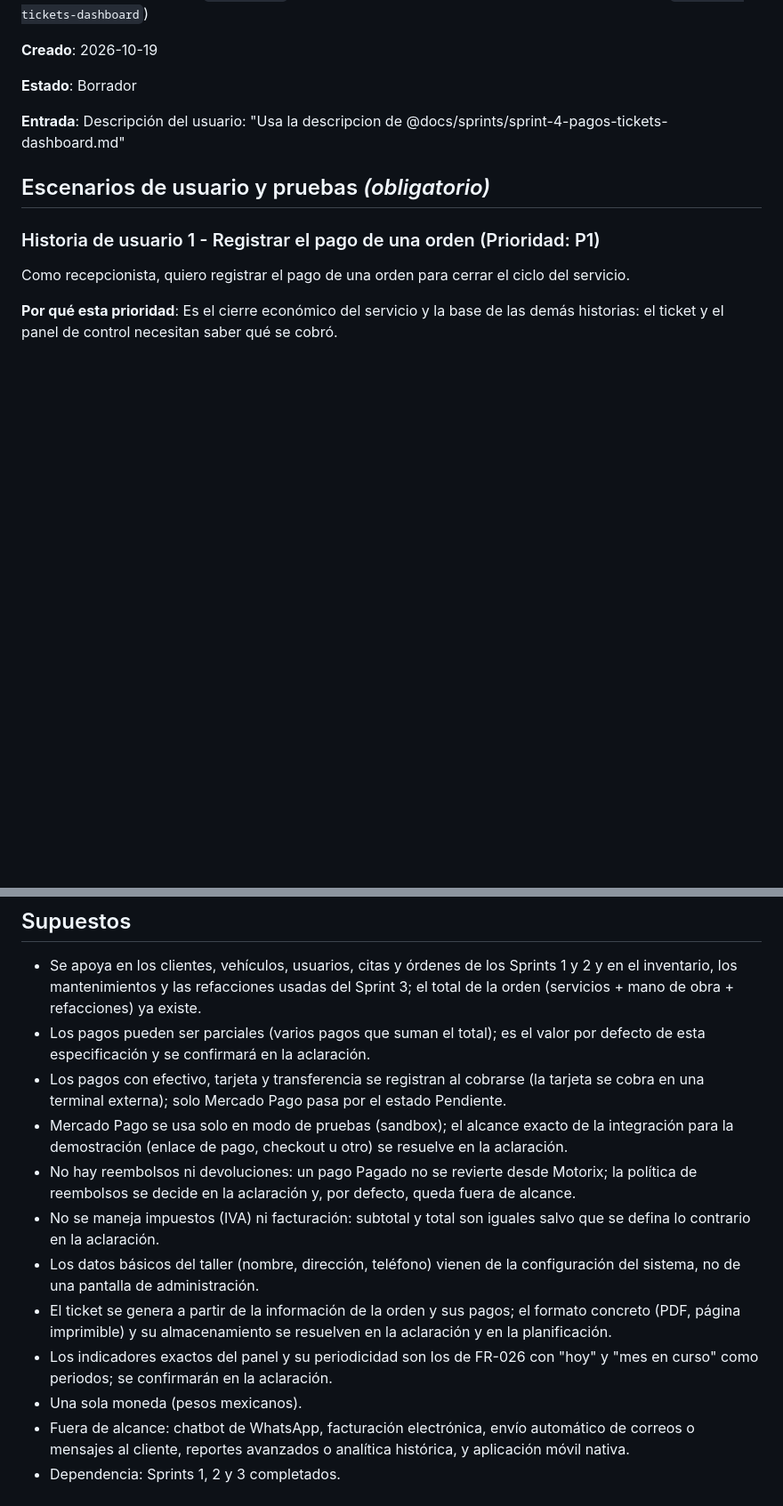
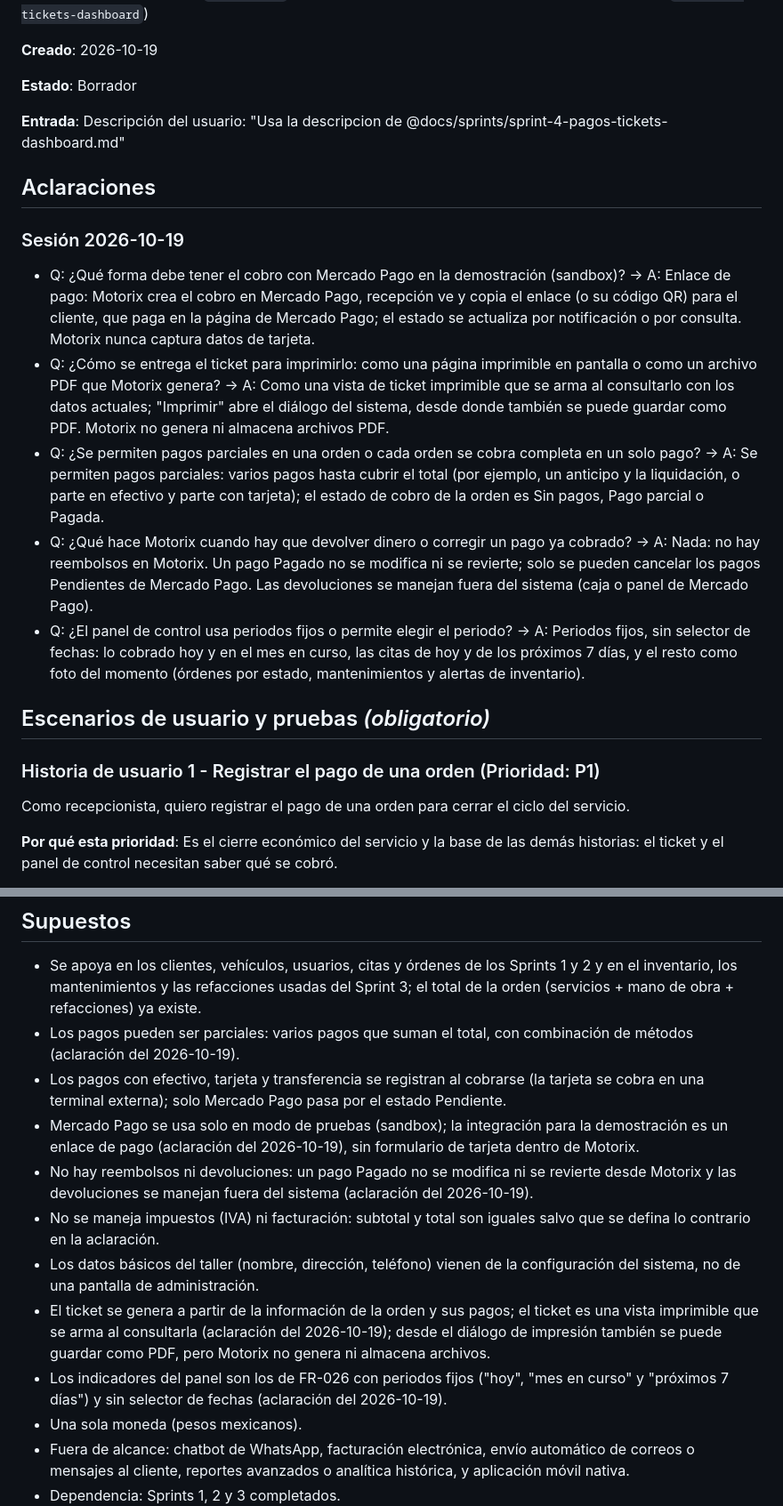
Before and after one commit to jioji-dot/motorix, a Markdown page: specs/004-pagos-tickets-dashboard/spec.md, 2 parts joined by grey strips. Shown at 89% size. Drawn GitHub-style; blank space fills up the shorter version.

Commit message:
docs(spec): registrar aclaraciones del sprint 4

```diff
--- a/specs/004-pagos-tickets-dashboard/spec.md
+++ b/specs/004-pagos-tickets-dashboard/spec.md
@@ -7,6 +7,16 @@
 **Estado**: Borrador
 
 **Entrada**: Descripción del usuario: "Usa la descripcion de @docs/sprints/sprint-4-pagos-tickets-dashboard.md"
+
+## Aclaraciones
+
+### Sesión 2026-10-19
+
+- Q: ¿Qué forma debe tener el cobro con Mercado Pago en la demostración (sandbox)? → A: Enlace de pago: Motorix crea el cobro en Mercado Pago, recepción ve y copia el enlace (o su código QR) para el cliente, que paga en la página de Mercado Pago; el estado se actualiza por notificación o por consulta. Motorix nunca captura datos de tarjeta.
+- Q: ¿Cómo se entrega el ticket para imprimirlo: como una página imprimible en pantalla o como un archivo PDF que Motorix genera? → A: Como una vista de ticket imprimible que se arma al consultarlo con los datos actuales; "Imprimir" abre el diálogo del sistema, desde donde también se puede guardar como PDF. Motorix no genera ni almacena archivos PDF.
+- Q: ¿Se permiten pagos parciales en una orden o cada orden se cobra completa en un solo pago? → A: Se permiten pagos parciales: varios pagos hasta cubrir el total (por ejemplo, un anticipo y la liquidación, o parte en efectivo y parte con tarjeta); el estado de cobro de la orden es Sin pagos, Pago parcial o Pagada.
+- Q: ¿Qué hace Motorix cuando hay que devolver dinero o corregir un pago ya cobrado? → A: Nada: no hay reembolsos en Motorix. Un pago Pagado no se modifica ni se revierte; solo se pueden cancelar los pagos Pendientes de Mercado Pago. Las devoluciones se manejan fuera del sistema (caja o panel de Mercado Pago).
+- Q: ¿El panel de control usa periodos fijos o permite elegir el periodo? → A: Periodos fijos, sin selector de fechas: lo cobrado hoy y en el mes en curso, las citas de hoy y de los próximos 7 días, y el resto como foto del momento (órdenes por estado, mantenimientos y alertas de inventario).
 
 ## Escenarios de usuario y pruebas *(obligatorio)*
 
@@ -219,14 +229,14 @@ Relaciones: una orden tiene muchos pagos y a lo sumo un ticket; un ticket se rel
 ## Supuestos
 
 - Se apoya en los clientes, vehículos, usuarios, citas y órdenes de los Sprints 1 y 2 y en el inventario, los mantenimientos y las refacciones usadas del Sprint 3; el total de la orden (servicios + mano de obra + refacciones) ya existe.
-- Los pagos pueden ser parciales (varios pagos que suman el total); es el valor por defecto de esta especificación y se confirmará en la aclaración.
+- Los pagos pueden ser parciales: varios pagos que suman el total, con combinación de métodos (aclaración del 2026-10-19).
 - Los pagos con efectivo, tarjeta y transferencia se registran al cobrarse (la tarjeta se cobra en una terminal externa); solo Mercado Pago pasa por el estado Pendiente.
-- Mercado Pago se usa solo en modo de pruebas (sandbox); el alcance exacto de la integración para la demostración (enlace de pago, checkout u otro) se resuelve en la aclaración.
-- No hay reembolsos ni devoluciones: un pago Pagado no se revierte desde Motorix; la política de reembolsos se decide en la aclaración y, por defecto, queda fuera de alcance.
+- Mercado Pago se usa solo en modo de pruebas (sandbox); la integración para la demostración es un enlace de pago (aclaración del 2026-10-19), sin formulario de tarjeta dentro de Motorix.
+- No hay reembolsos ni devoluciones: un pago Pagado no se modifica ni se revierte desde Motorix y las devoluciones se manejan fuera del sistema (aclaración del 2026-10-19).
 - No se maneja impuestos (IVA) ni facturación: subtotal y total son iguales salvo que se defina lo contrario en la aclaración.
 - Los datos básicos del taller (nombre, dirección, teléfono) vienen de la configuración del sistema, no de una pantalla de administración.
-- El ticket se genera a partir de la información de la orden y sus pagos; el formato concreto (PDF, página imprimible) y su almacenamiento se resuelven en la aclaración y en la planificación.
-- Los indicadores exactos del panel y su periodicidad son los de FR-026 con "hoy" y "mes en curso" como periodos; se confirmarán en la aclaración.
+- El ticket se genera a partir de la información de la orden y sus pagos; el ticket es una vista imprimible que se arma al consultarla (aclaración del 2026-10-19); desde el diálogo de impresión también se puede guardar como PDF, pero Motorix no genera ni almacena archivos.
+- Los indicadores del panel son los de FR-026 con periodos fijos ("hoy", "mes en curso" y "próximos 7 días") y sin selector de fechas (aclaración del 2026-10-19).
 - Una sola moneda (pesos mexicanos).
 - Fuera de alcance: chatbot de WhatsApp, facturación electrónica, envío automático de correos o mensajes al cliente, reportes avanzados o analítica histórica, y aplicación móvil nativa.
 - Dependencia: Sprints 1, 2 y 3 completados.
```
Also changed, not shown: other parts of specs/004-pagos-tickets-dashboard/spec.md (+6 -6 lines), 1 other file.
